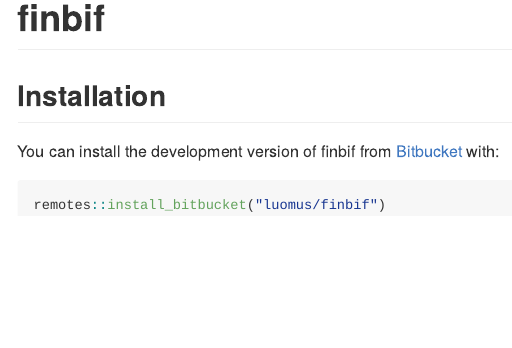
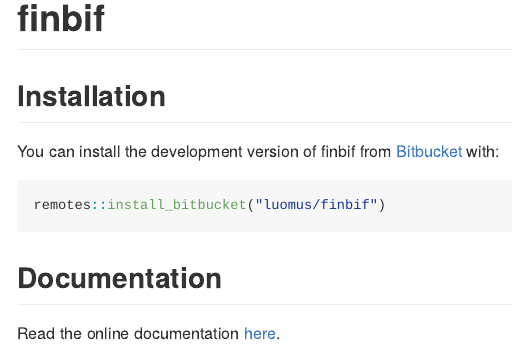
Before and after one commit to luomus/finbif, an R Markdown document (README.Rmd): the page in a window 1100 px wide, from its top. The pictures show the output file README.md that the author committed with the source, drawn offline in the style of GitHub.

Commit message:
Link to online documentation in readme file

````diff
--- a/README.Rmd
+++ b/README.Rmd
@@ -19,3 +19,7 @@
 ``` r
 remotes::install_bitbucket("luomus/finbif")
 ```
+
+## Documentation
+
+Read the online documentation [here](https://finbif.netlify.com).
````
Also changed, not shown: README.md, 1 other file.
